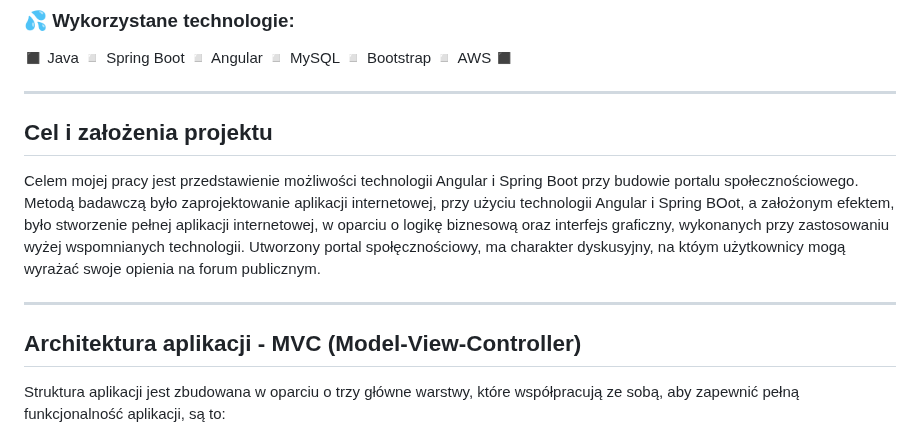
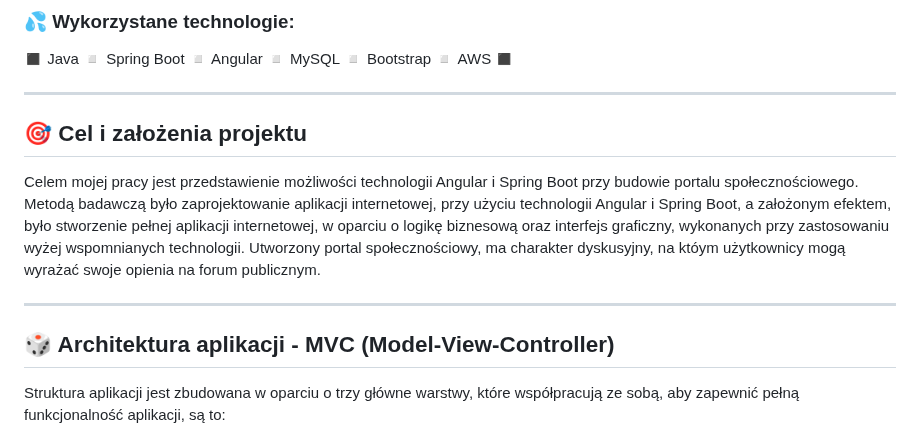
Before and after one commit to KowalczykEmil/socialPlatform, a Markdown page: README.md, the part around one of its changes. GitHub-like rendering.

```diff
--- a/README.md
+++ b/README.md
@@ -4,14 +4,14 @@
 ◼️ Java ◽  Spring Boot ◽  Angular  ◽ MySQL  ◽ Bootstrap  ◽ AWS ◼️
 
 -------------------------------------------------------------------
-Cel i założenia projektu
+🎯 Cel i założenia projektu
 ------------------------------
-Celem mojej pracy jest przedstawienie możliwości technologii Angular i Spring Boot przy budowie portalu społecznościowego. Metodą badawczą było zaprojektowanie aplikacji internetowej, przy użyciu technologii Angular i Spring BOot, a założonym efektem, było stworzenie pełnej aplikacji internetowej, w oparciu o logikę biznesową oraz interfejs graficzny, wykonanych przy zastosowaniu
-wyżej wspomnianych technologii. Utworzony portal społęcznościowy, ma charakter dyskusyjny, na któym użytkownicy mogą wyrażać swoje opienia na forum publicznym.
+Celem mojej pracy jest przedstawienie możliwości technologii Angular i Spring Boot przy budowie portalu społecznościowego. Metodą badawczą było zaprojektowanie aplikacji internetowej, przy użyciu technologii Angular i Spring Boot, a założonym efektem, było stworzenie pełnej aplikacji internetowej, w oparciu o logikę biznesową oraz interfejs graficzny, wykonanych przy zastosowaniu
+wyżej wspomnianych technologii. Utworzony portal społecznościowy, ma charakter dyskusyjny, na któym użytkownicy mogą wyrażać swoje opienia na forum publicznym.
 
 ---------------------------------------------------------------------
 
-Architektura aplikacji - MVC (Model-View-Controller)
+🎲 Architektura aplikacji - MVC (Model-View-Controller)
 ------------------------------
 Struktura aplikacji jest zbudowana w oparciu o trzy główne warstwy, które współpracują ze sobą, aby zapewnić pełną funkcjonalność aplikacji, są to:
 - Warstwa danych
```
Also changed, not shown: other parts of README.md (+10 -10 lines).
